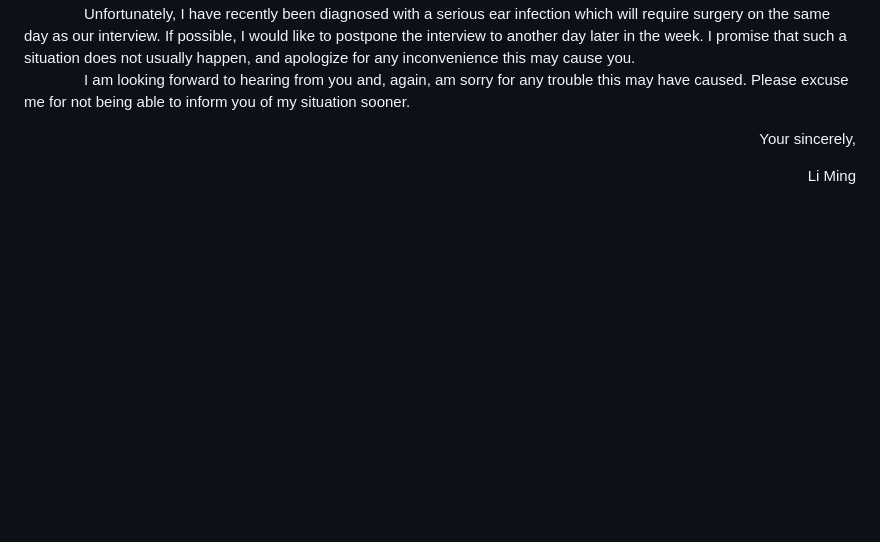
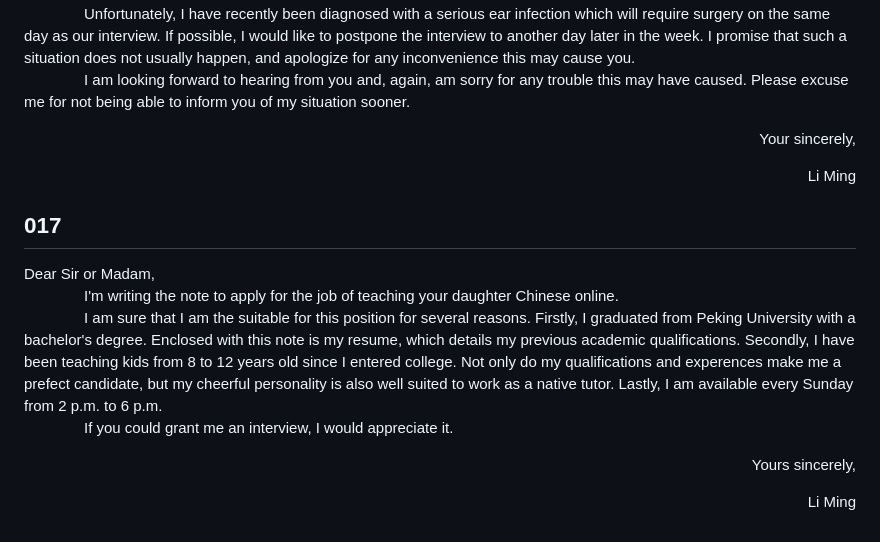
Before and after one commit to bowen-wu/postgraduate, a Markdown page: english/write/001-020_letter.md, the part around the change. Drawn GitHub-style; blank space fills up the shorter version.

Commit message:
feat: add 017 write

```diff
--- a/english/write/001-020_letter.md
+++ b/english/write/001-020_letter.md
@@ -229,5 +229,17 @@ caused. Please excuse me for not being able to inform you of my situation sooner
 <p align="right">Your sincerely,</p>
 <p align="right">Li Ming</p>
 
+## 017
+
+Dear Sir or Madam,<br>
+&emsp;&emsp;&emsp;&emsp;I'm writing the note to apply for the job of teaching your daughter Chinese online.<br>
+&emsp;&emsp;&emsp;&emsp;I am sure that I am the suitable for this position for several reasons. Firstly, I graduated from Peking University with a bachelor's degree. Enclosed with this note is my resume, which details my previous academic qualifications. Secondly, I have been teaching kids from 8 to 12 years old since I entered college. Not only do my qualifications and experences make me a prefect candidate, but my cheerful personality is also well suited to work as a native tutor. Lastly, I am available every Sunday from 2 p.m. to 6 p.m.<br>
+&emsp;&emsp;&emsp;&emsp;If you could grant me an interview, I would appreciate it.
+
+<p align="right">Yours sincerely,</p>
+<p align="right">Li Ming</p>
+
+
+
 <p align="right"></p>
 <p align="right"></p>
```
Also changed, not shown: 2 other files.
